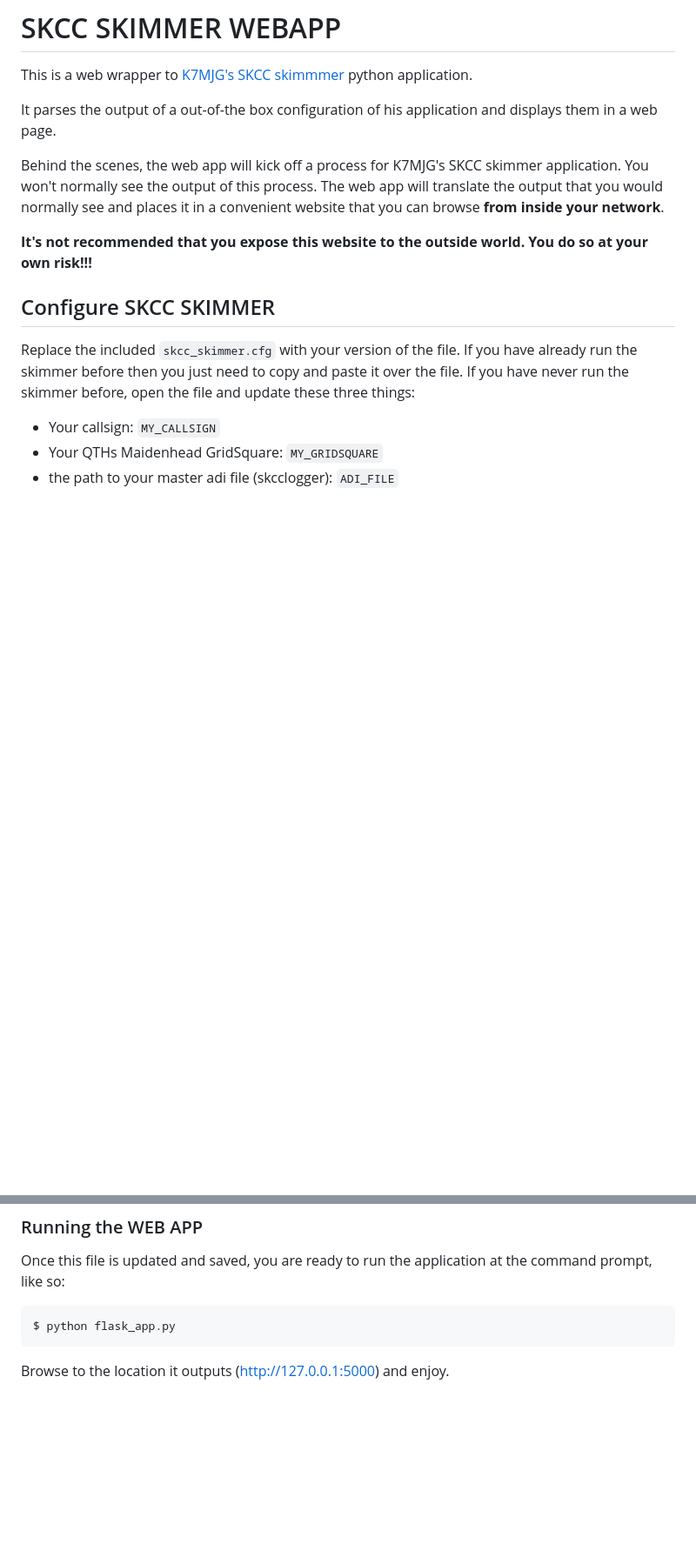
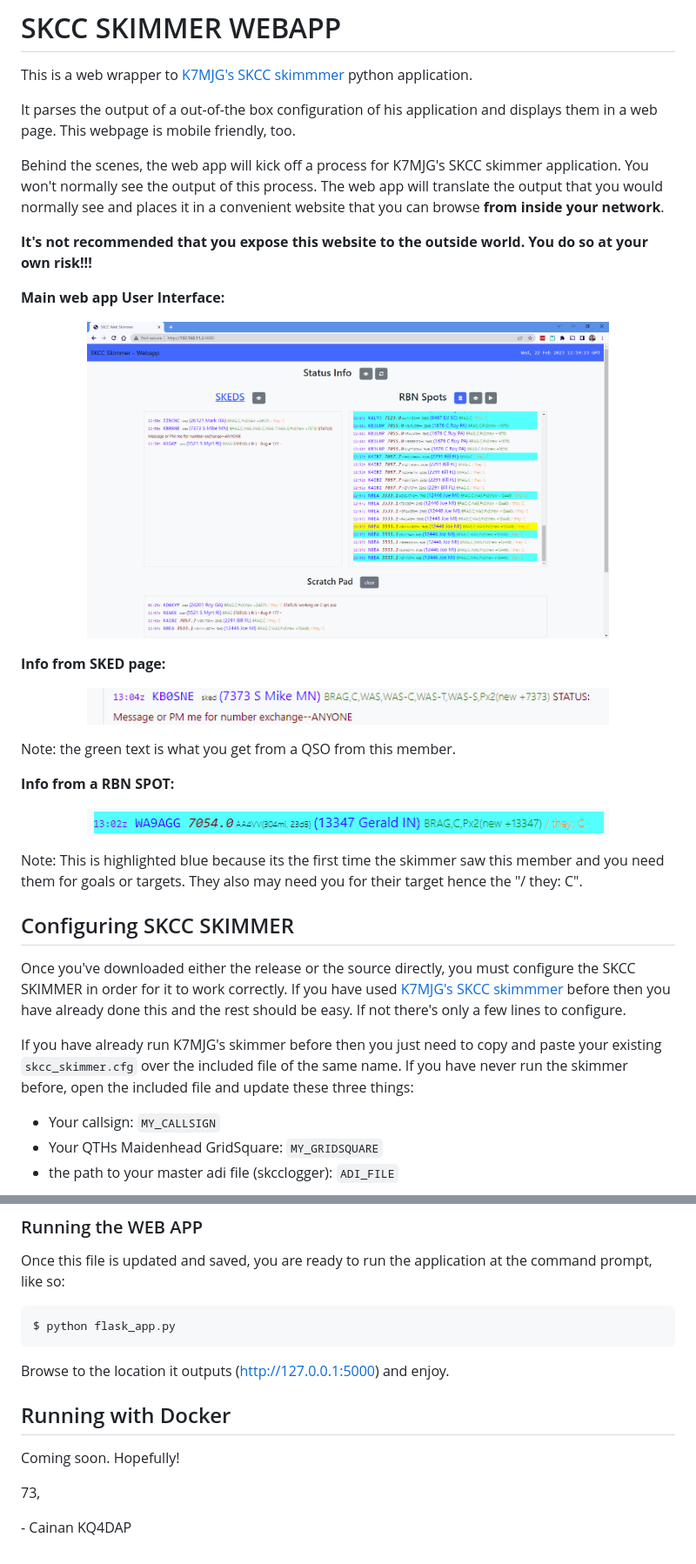
Before and after one commit to cwhelchel/skimmer_webapp, a Markdown page: README.md, 2 parts joined by grey strips. Shown: that part at 87% size. Rendered like a GitHub page; blank space fills up the shorter version.

Commit message:
Add screenshots to readme
Also reword configuration section

````diff
--- a/README.md
+++ b/README.md
@@ -3,7 +3,7 @@
 This is a web wrapper to [K7MJG's SKCC skimmmer][1] python application.
 
 It parses the output of a out-of-the box configuration of his application and displays
-them in a web page.
+them in a web page. This webpage is mobile friendly, too.
 
 Behind the scenes, the web app will kick off a process for K7MJG's SKCC skimmer
 application. You won't normally see the output of this process. The web app will
@@ -13,12 +13,33 @@ website that you can browse **from inside your network**.
 **It's not recommended that you expose this website to the outside world. You
 do so at your own risk!!!**
 
-## Configure SKCC SKIMMER
+**Main web app User Interface:**
+<p align="center">
+<img src="https://raw.githubusercontent.com/cwhelchel/skimmer_webapp/master/docs/img/screenshot1.png?raw=true" width="600" height="400" alt="Skimmer Screenshot" />
+</p>
 
-Replace the included ```skcc_skimmer.cfg``` with your version of the file. If you
-have already run the skimmer before then you just need to copy and paste it over
-the file. If you have never run the skimmer before, open the file and update
-these three things:
+**Info from SKED page:**
+<p align="center">
+<img src="https://raw.githubusercontent.com/cwhelchel/skimmer_webapp/master/docs/img/screenshot2.png?raw=true" width="600" height="50" alt="SKED Screenshot" />
+</p>
+
+Note: the green text is what you get from a QSO from this member.
+
+**Info from a RBN SPOT:**
+<p align="center">
+<img src="https://raw.githubusercontent.com/cwhelchel/skimmer_webapp/master/docs/img/screenshot3.png?raw=true" width="600" height="30" alt="SKED Screenshot" />
+</p>
+
+Note: This is highlighted blue because its the first time the skimmer saw this member
+and you need them for goals or targets. They also may need you for their target hence the "/ they: C".
+
+## Configuring SKCC SKIMMER
+
+Once you've downloaded either the release or the source directly, you must configure
+the SKCC SKIMMER in order for it to work correctly. If you have used [K7MJG's SKCC skimmmer][1] before then you have already done this and the rest should be easy.
+If not there's only a few lines to configure.
+
+If you have already run K7MJG's skimmer before then you just need to copy and paste  your existing ```skcc_skimmer.cfg``` over the included file of the same name. If you have never run the skimmer before, open the included file and update these three things:
 
 * Your callsign: `MY_CALLSIGN`
 * Your QTHs Maidenhead GridSquare: `MY_GRIDSQUARE`
@@ -85,6 +106,14 @@ Once this file is updated and saved, you are ready to run the application at the
 
 Browse to the location it outputs (http://127.0.0.1:5000) and enjoy.
 
+## Running with Docker
+
+Coming soon. Hopefully!
+
+73,
+
+\- Cainan KQ4DAP
+
 
 [1]: https://github.com/k7mjg/skcc_skimmer
 [2]: https://www.k7mjg.com/#id_Configuration
````
